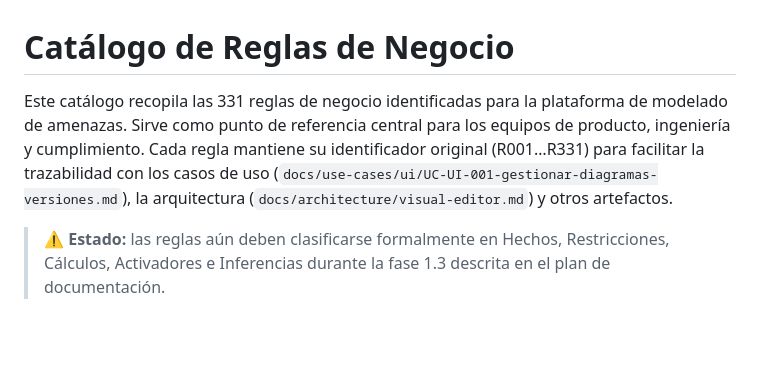
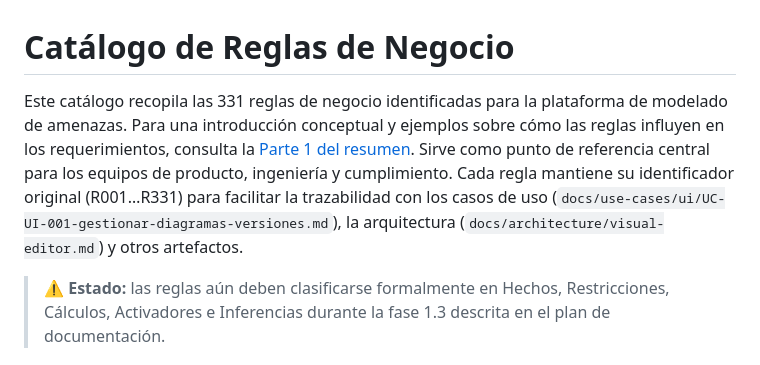
Before and after one commit to 2-Coatl/threat-modeling, a Markdown page: docs/bussines-rules/business-rules-catalog.md, the part around the change. Drawn GitHub-style; blank space fills up the shorter version.

```diff
--- a/docs/standards/business-rules-catalog.md
+++ b/docs/bussines-rules/business-rules-catalog.md
@@ -1,6 +1,6 @@
 # Catálogo de Reglas de Negocio
 
-Este catálogo recopila las 331 reglas de negocio identificadas para la plataforma de modelado de amenazas. Sirve como punto de referencia central para los equipos de producto, ingeniería y cumplimiento. Cada regla mantiene su identificador original (R001…R331) para facilitar la trazabilidad con los casos de uso (`docs/use-cases/ui/UC-UI-001-gestionar-diagramas-versiones.md`), la arquitectura (`docs/architecture/visual-editor.md`) y otros artefactos.
+Este catálogo recopila las 331 reglas de negocio identificadas para la plataforma de modelado de amenazas. Para una introducción conceptual y ejemplos sobre cómo las reglas influyen en los requerimientos, consulta la [Parte 1 del resumen](./business-rules-overview.md). Sirve como punto de referencia central para los equipos de producto, ingeniería y cumplimiento. Cada regla mantiene su identificador original (R001…R331) para facilitar la trazabilidad con los casos de uso (`docs/use-cases/ui/UC-UI-001-gestionar-diagramas-versiones.md`), la arquitectura (`docs/architecture/visual-editor.md`) y otros artefactos.
 
 > ⚠️ **Estado:** las reglas aún deben clasificarse formalmente en Hechos, Restricciones, Cálculos, Activadores e Inferencias durante la fase 1.3 descrita en el plan de documentación.
 
```
Also changed, not shown: README.md (+1 -1 lines), docs/bussines-rules/business-rules-overview.md (added, +106 -0 lines).
